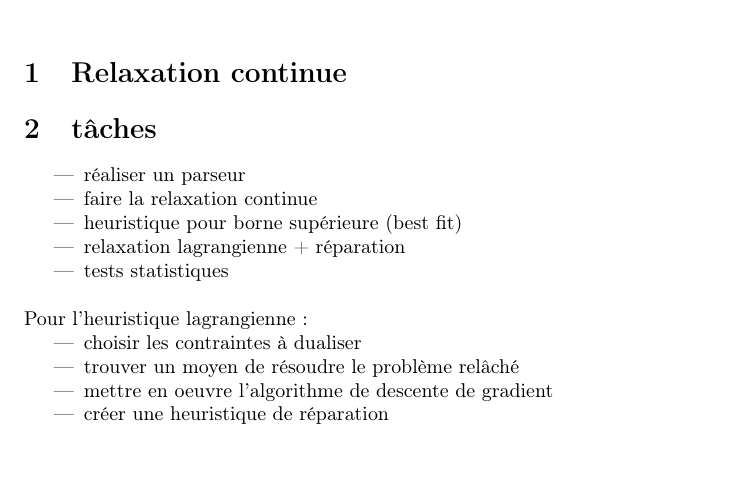
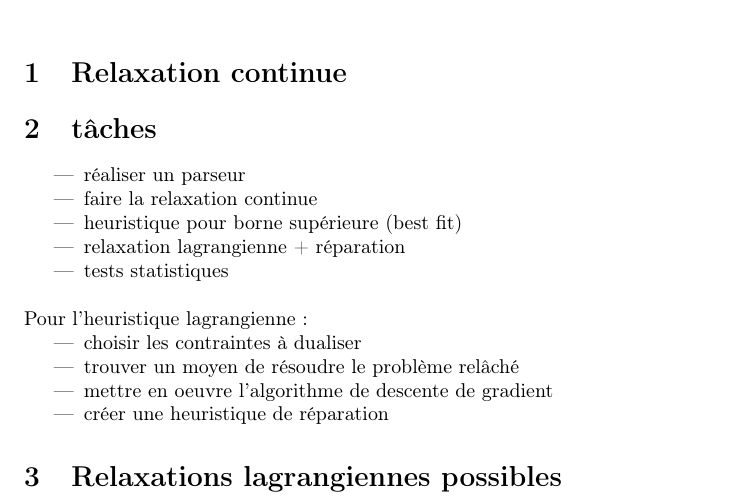
Before and after one commit to kowdin/bin_packing_monodimentionnel_2, a LaTeX document (Report/report.tex): part of the page, cut so that both start at the same text. Compiled offline with pdfLaTeX.

Commit message:
section pour dorian

```diff
--- a/Report/report.tex
+++ b/Report/report.tex
@@ -41,4 +41,6 @@ Pour l'heuristique lagrangienne :
     \item créer une heuristique de réparation
 \end{itemize}
 
+\section{Relaxations lagrangiennes possibles}
+
 \end{document}
```
